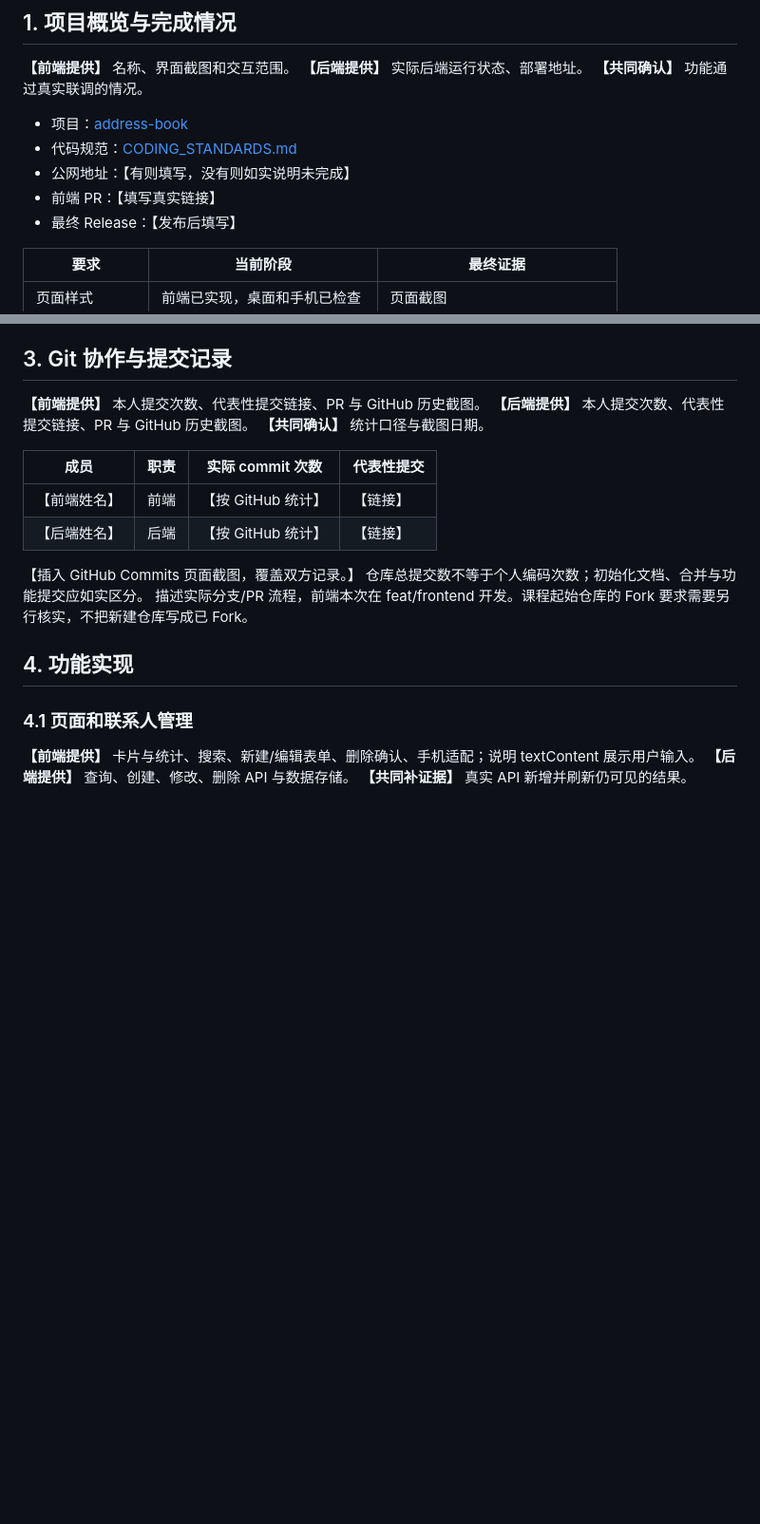
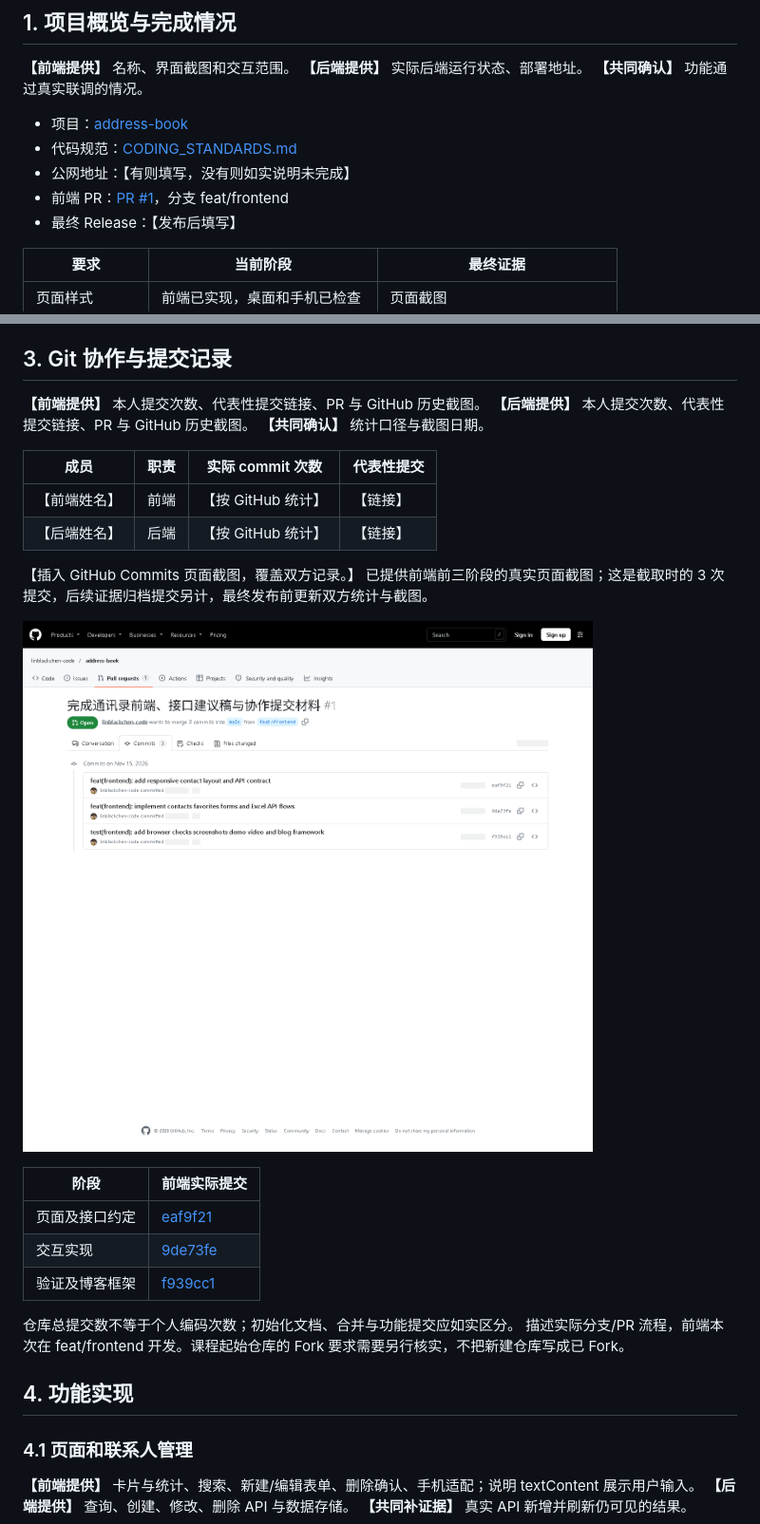
Before and after one commit to linblackchen-code/address-book, a Markdown page: docs/BLOG_COLLABORATION_TEMPLATE.md, 2 parts joined by grey strips. Shown at 95% size. Rendered like a GitHub page; pictures changed too: docs/screenshots/10-github-frontend-commits.png (added); blank space fills up the shorter version.

Commit message:
docs: archive actual GitHub commit screenshot and PR references

```diff
--- a/docs/BLOG_COLLABORATION_TEMPLATE.md
+++ b/docs/BLOG_COLLABORATION_TEMPLATE.md
@@ -31,7 +31,7 @@
 - 项目：[address-book](https://github.com/linblackchen-code/address-book)
 - 代码规范：[CODING_STANDARDS.md](https://github.com/linblackchen-code/address-book/blob/main/docs/CODING_STANDARDS.md)
 - 公网地址：【有则填写，没有则如实说明未完成】
-- 前端 PR：【填写真实链接】
+- 前端 PR：[PR #1](https://github.com/linblackchen-code/address-book/pull/1)，分支 feat/frontend
 - 最终 Release：【发布后填写】
 
 | 要求 | 当前阶段 | 最终证据 |
@@ -69,6 +69,16 @@ CSDN 发布时应上传图片并替换地址。
 | 【后端姓名】 | 后端 | 【按 GitHub 统计】 | 【链接】 |
 
 【插入 GitHub Commits 页面截图，覆盖双方记录。】
+已提供前端前三阶段的真实页面截图；这是截取时的 3 次提交，后续证据归档提交另计，最终发布前更新双方统计与截图。
+
+![前端 GitHub 三阶段提交记录](screenshots/10-github-frontend-commits.png)
+
+| 阶段 | 前端实际提交 |
+| --- | --- |
+| 页面及接口约定 | [eaf9f21](https://github.com/linblackchen-code/address-book/commit/eaf9f21) |
+| 交互实现 | [9de73fe](https://github.com/linblackchen-code/address-book/commit/9de73fe) |
+| 验证及博客框架 | [f939cc1](https://github.com/linblackchen-code/address-book/commit/f939cc1) |
+
 仓库总提交数不等于个人编码次数；初始化文档、合并与功能提交应如实区分。
 描述实际分支/PR 流程，前端本次在 feat/frontend 开发。课程起始仓库的 Fork 要求需要另行核实，不把新建仓库写成已 Fork。
 
```
Also changed, not shown: docs/EVIDENCE.md (+5 -0 lines).
